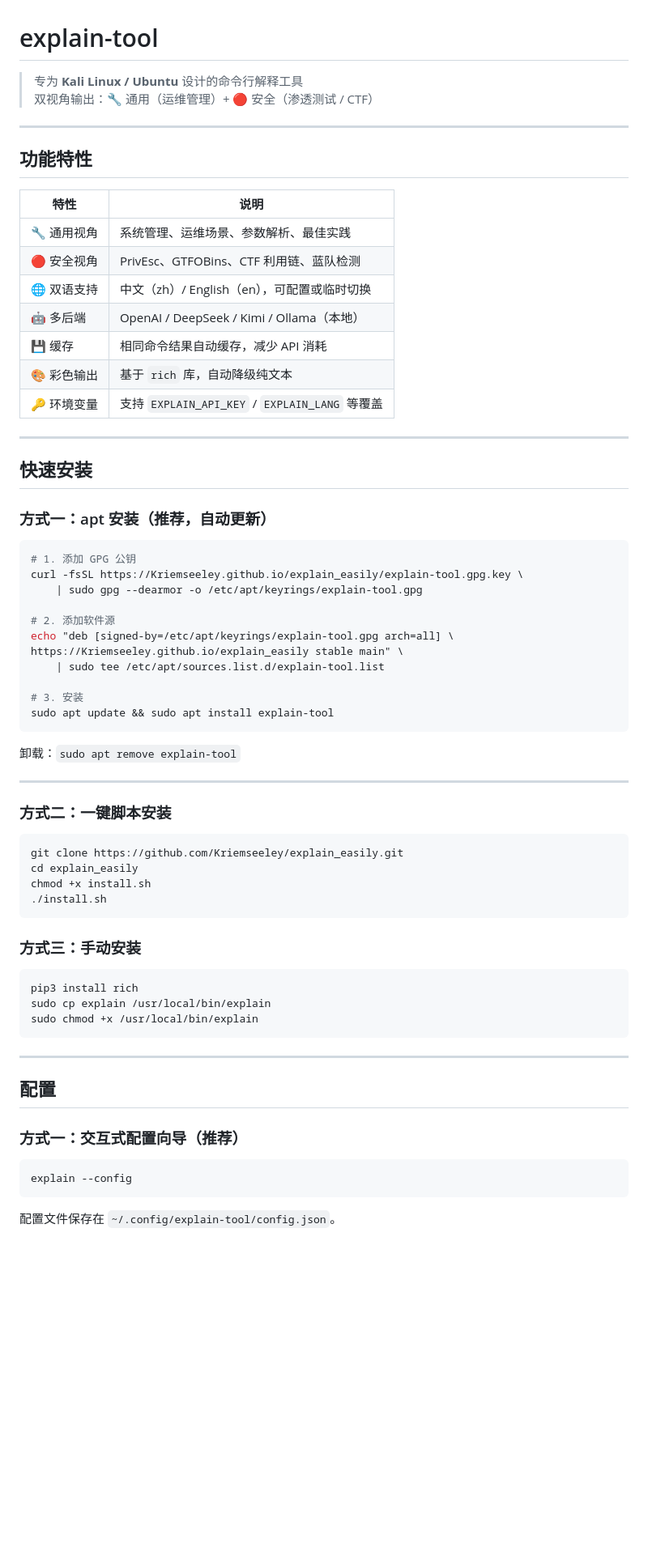
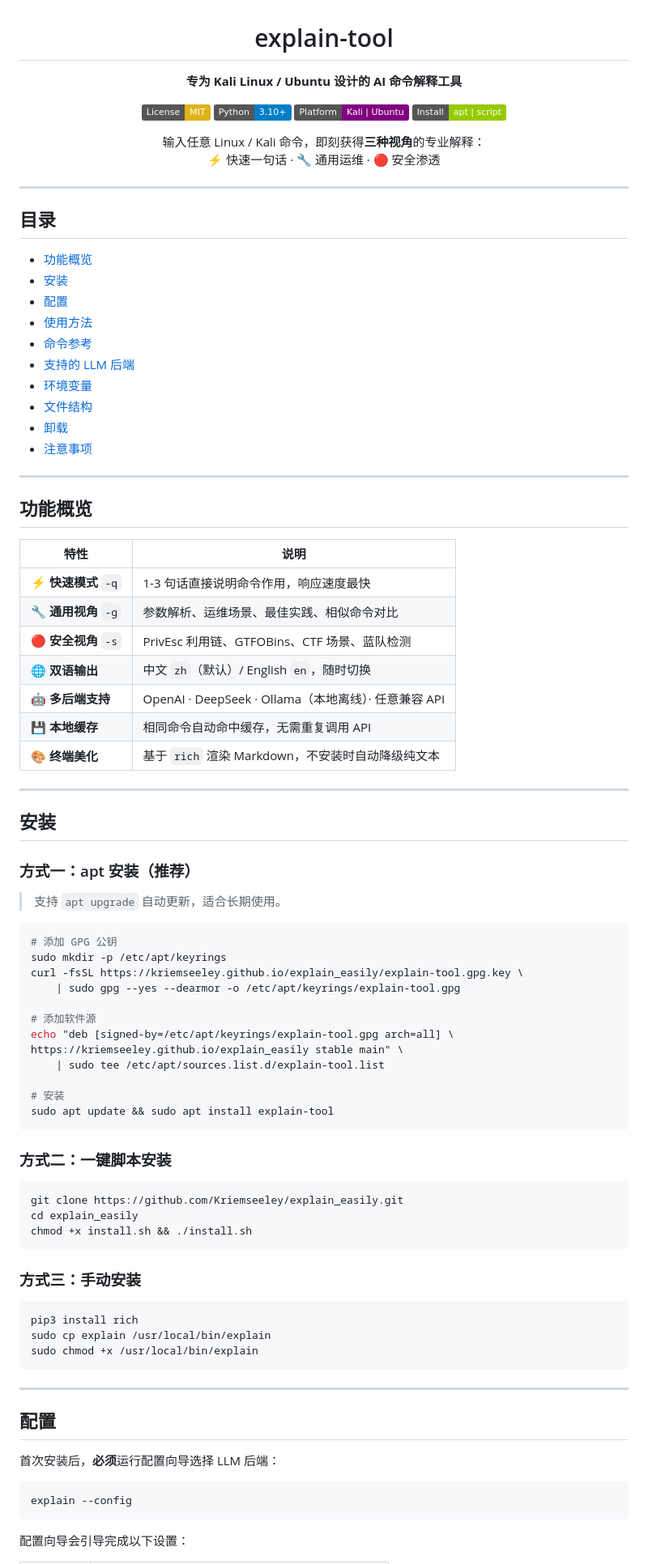
Before and after one commit to Kriemseeley/explain_easily, a Markdown page: README.md, the part around one of its changes. Shown at 81% size. GitHub-like rendering; badges without logos; blank space fills up the shorter version.

Commit message:
docs: 重写 README，规范化文档结构，补充快速模式等新功能说明
Made-with: Cursor

````diff
--- a/README.md
+++ b/README.md
@@ -1,53 +3,75 @@
 # explain-tool
 
-> 专为 **Kali Linux / Ubuntu** 设计的命令行解释工具
-> 双视角输出：🔧 通用（运维管理）+ 🔴 安全（渗透测试 / CTF）
+**专为 Kali Linux / Ubuntu 设计的 AI 命令解释工具**
+
+[![License: MIT](https://img.shields.io/badge/License-MIT-yellow.svg)](LICENSE)
+[![Python](https://img.shields.io/badge/Python-3.10%2B-blue.svg)](https://www.python.org/)
+[![Platform](https://img.shields.io/badge/Platform-Kali%20%7C%20Ubuntu-purple.svg)]()
+[![apt](https://img.shields.io/badge/Install-apt%20%7C%20script-green.svg)]()
+
+输入任意 Linux / Kali 命令，即刻获得**三种视角**的专业解释：
+⚡ 快速一句话 · 🔧 通用运维 · 🔴 安全渗透
+
+</div>
 
 ---
 
-## 功能特性
+## 目录
+
+- [功能概览](#功能概览)
+- [安装](#安装)
+- [配置](#配置)
+- [使用方法](#使用方法)
+- [命令参考](#命令参考)
+- [支持的 LLM 后端](#支持的-llm-后端)
+- [环境变量](#环境变量)
+- [文件结构](#文件结构)
+- [卸载](#卸载)
+- [注意事项](#注意事项)
+
+---
+
+## 功能概览
 
 | 特性 | 说明 |
 |------|------|
-| 🔧 通用视角 | 系统管理、运维场景、参数解析、最佳实践 |
-| 🔴 安全视角 | PrivEsc、GTFOBins、CTF 利用链、蓝队检测 |
-| 🌐 双语支持 | 中文（zh）/ English（en），可配置或临时切换 |
-| 🤖 多后端 | OpenAI / DeepSeek / Kimi / Ollama（本地） |
-| 💾 缓存 | 相同命令结果自动缓存，减少 API 消耗 |
-| 🎨 彩色输出 | 基于 `rich` 库，自动降级纯文本 |
-| 🔑 环境变量 | 支持 `EXPLAIN_API_KEY` / `EXPLAIN_LANG` 等覆盖 |
+| ⚡ **快速模式** `-q` | 1-3 句话直接说明命令作用，响应速度最快 |
+| 🔧 **通用视角** `-g` | 参数解析、运维场景、最佳实践、相似命令对比 |
+| 🔴 **安全视角** `-s` | PrivEsc 利用链、GTFOBins、CTF 场景、蓝队检测 |
+| 🌐 **双语输出** | 中文 `zh`（默认）/ English `en`，随时切换 |
+| 🤖 **多后端支持** | OpenAI · DeepSeek · Ollama（本地离线）· 任意兼容 API |
+| 💾 **本地缓存** | 相同命令自动命中缓存，无需重复调用 API |
+| 🎨 **终端美化** | 基于 `rich` 渲染 Markdown，不安装时自动降级纯文本 |
 
 ---
 
-## 快速安装
+## 安装
 
-### 方式一：apt 安装（推荐，自动更新）
+### 方式一：apt 安装（推荐）
+
+> 支持 `apt upgrade` 自动更新，适合长期使用。
 
 ```bash
-# 1. 添加 GPG 公钥
-curl -fsSL https://Kriemseeley.github.io/explain_easily/explain-tool.gpg.key \
-    | sudo gpg --dearmor -o /etc/apt/keyrings/explain-tool.gpg
+# 添加 GPG 公钥
+sudo mkdir -p /etc/apt/keyrings
+curl -fsSL https://kriemseeley.github.io/explain_easily/explain-tool.gpg.key \
+    | sudo gpg --yes --dearmor -o /etc/apt/keyrings/explain-tool.gpg
 
-# 2. 添加软件源
+# 添加软件源
 echo "deb [signed-by=/etc/apt/keyrings/explain-tool.gpg arch=all] \
-https://Kriemseeley.github.io/explain_easily stable main" \
+https://kriemseeley.github.io/explain_easily stable main" \
     | sudo tee /etc/apt/sources.list.d/explain-tool.list
 
-# 3. 安装
+# 安装
 sudo apt update && sudo apt install explain-tool
 ```
-
-卸载：`sudo apt remove explain-tool`
-
----
 
 ### 方式二：一键脚本安装
 
 ```bash
 git clone https://github.com/Kriemseeley/explain_easily.git
 cd explain_easily
-chmod +x install.sh
-./install.sh
+chmod +x install.sh && ./install.sh
 ```
 
 ### 方式三：手动安装
@@ -62,11 +86,11 @@ sudo chmod +x /usr/local/bin/explain
 
 ## 配置
 
-### 方式一：交互式配置向导（推荐）
+首次安装后，**必须**运行配置向导选择 LLM 后端：
 
 ```bash
 explain --config
 ```
 
-配置文件保存在 `~/.config/explain-tool/config.json`。
+配置向导会引导完成以下设置：
 
````
Also changed, not shown: other parts of README.md (+184 -110 lines).
